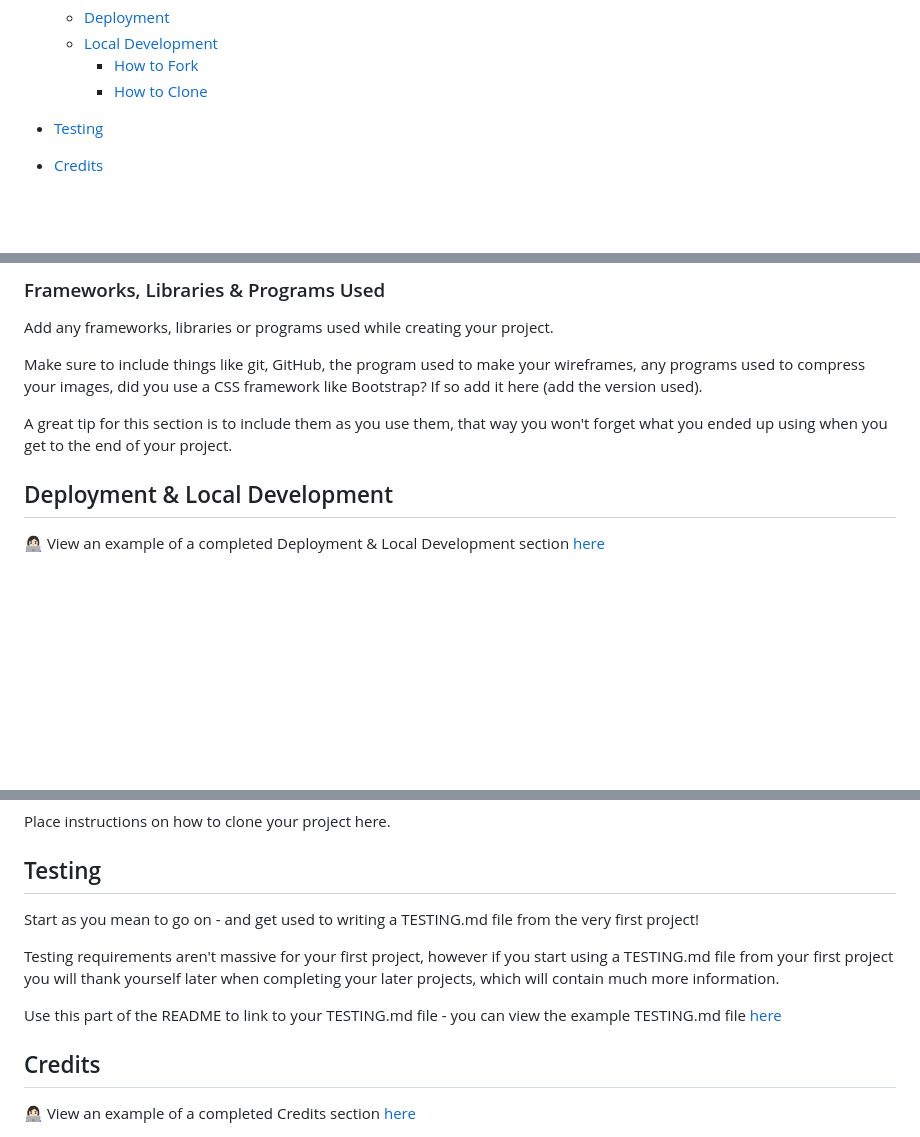
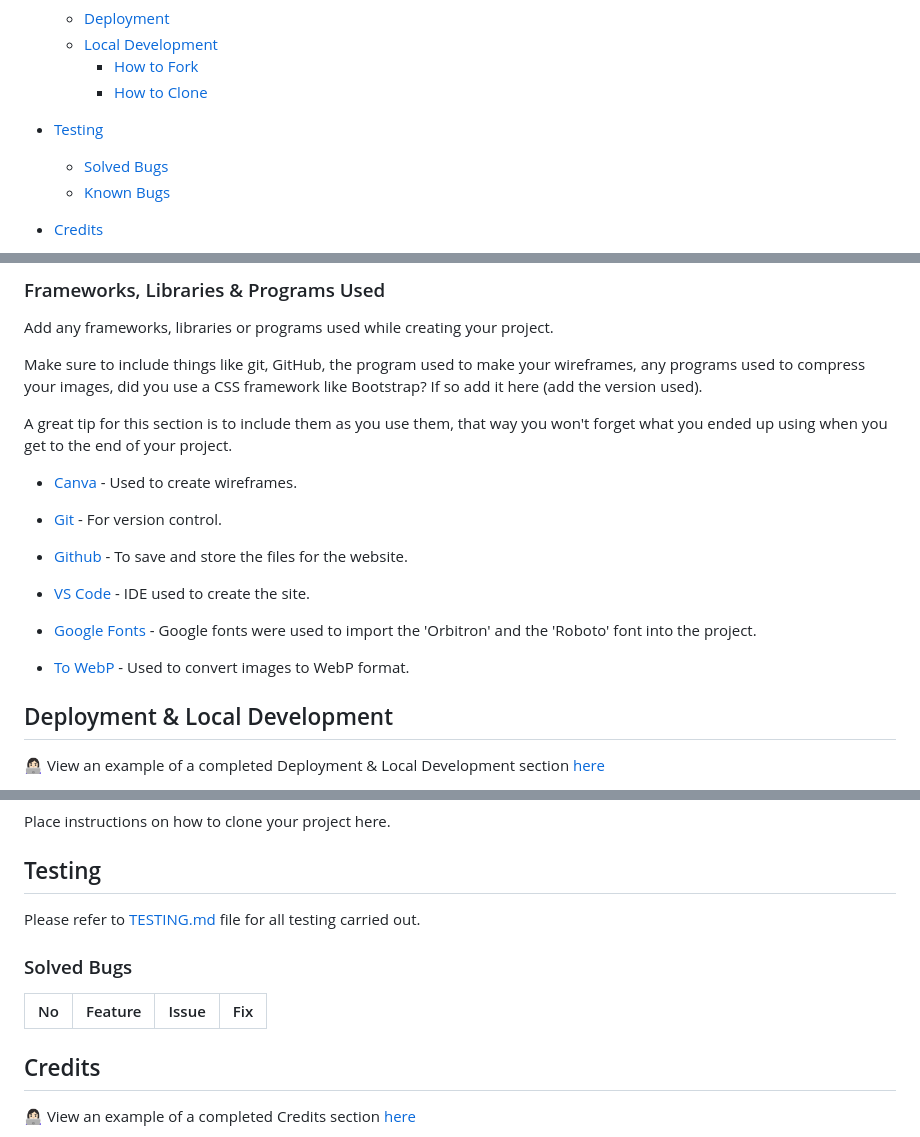
Before and after one commit to MrsG33k/CI-MS2-Whoniverse, a Markdown page: README.md, 3 parts joined by grey strips. Drawn GitHub-style; blank space fills up the shorter version.

Commit message:
Add: Added initial list of frameworks and programs used to README

```diff
--- a/README.md
+++ b/README.md
@@ -42,6 +42,9 @@ If you want to add optional [shields.io](https://shields.io) badges to your READ
     * [How to Clone](#how-to-clone)
 
 * [Testing](#testing)
+  * [Solved Bugs](#solved-bugs)
+  * [Known Bugs](#known-bugs)
+
 
 * [Credits](#credits)
   * [Code Used](#code-used)
@@ -199,6 +202,18 @@ Make sure to include things like git, GitHub, the program used to make your wire
 
 A great tip for this section is to include them as you use them, that way you won't forget what you ended up using when you get to the end of your project.
 
+* [Canva](https://www.canva.com/online-whiteboard/wireframes/) - Used to create wireframes.
+
+* [Git](https://git-scm.com/) - For version control.
+
+* [Github](https://github.com/) - To save and store the files for the website.
+
+* [VS Code](https://code.visualstudio.com/) - IDE used to create the site.
+
+* [Google Fonts](https://fonts.google.com/) - Google fonts were used to import the 'Orbitron' and the 'Roboto' font into the project.
+
+* [To WebP](https://towebp.io/) - Used to convert images to WebP format.
+
 ## Deployment & Local Development
 
 👩🏻‍💻 View an example of a completed Deployment & Local Development section [here](https://github.com/kera-cudmore/TheQuizArms#Deployment)
@@ -220,12 +235,15 @@ Place instructions on how to fork your project here.
 Place instructions on how to clone your project here.
 
 ## Testing
+Please refer to [TESTING.md](TESTING.md) file for all testing carried out.
 
-Start as you mean to go on - and get used to writing a TESTING.md file from the very first project!
+### Solved Bugs
 
-Testing requirements aren't massive for your first project, however if you start using a TESTING.md file from your first project you will thank yourself later when completing your later projects, which will contain much more information.
+| No | Feature | Issue | Fix |
+| :--- | :--- | :--- | :--- |
 
-Use this part of the README to link to your TESTING.md file - you can view the example TESTING.md file [here](milestone1-testing.md)
+
+
 
 ## Credits
 
```
